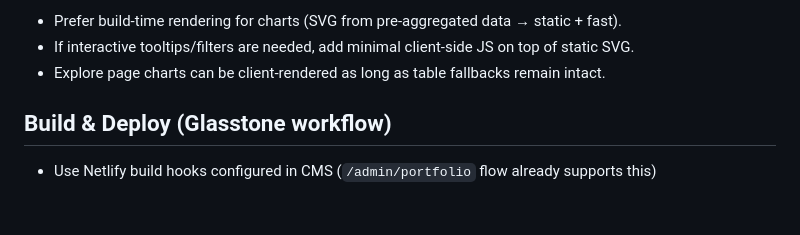
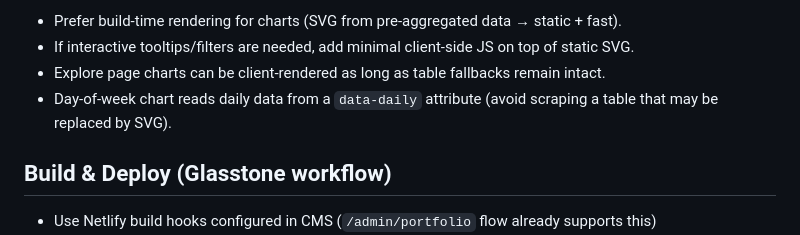
Before and after one commit to WasatchBitworks/birdworks-frontend, a Markdown page: FRONTEND.md, the part around the change. GitHub-like rendering; blank space fills up the shorter version.

```diff
--- a/FRONTEND.md
+++ b/FRONTEND.md
@@ -130,6 +130,7 @@ Frontend consumes **public, cached** CMS endpoints. Treat the CMS as the source
 - Prefer build-time rendering for charts (SVG from pre-aggregated data → static + fast).
 - If interactive tooltips/filters are needed, add minimal client-side JS on top of static SVG.
 - Explore page charts can be client-rendered as long as table fallbacks remain intact.
+- Day-of-week chart reads daily data from a `data-daily` attribute (avoid scraping a table that may be replaced by SVG).
 
 ## Build & Deploy (Glasstone workflow)
 - Use Netlify build hooks configured in CMS (`/admin/portfolio` flow already supports this)
```
